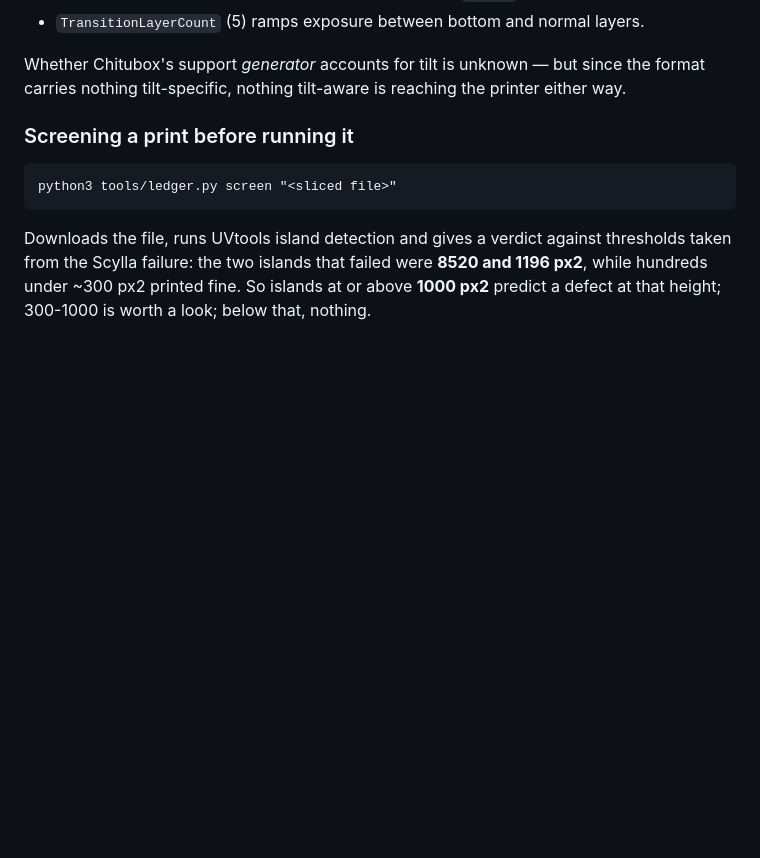
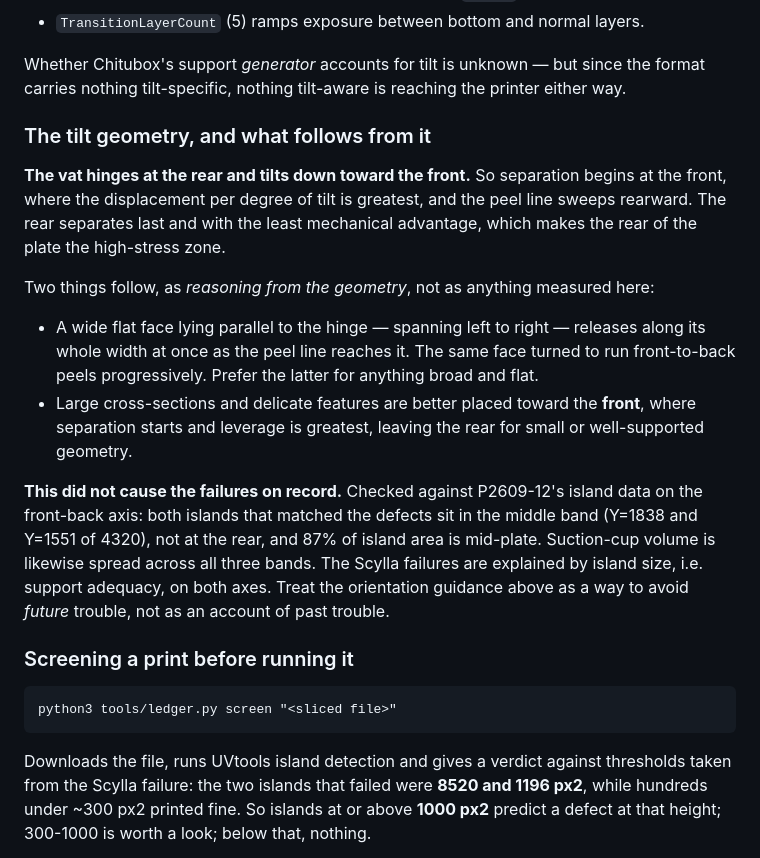
Before and after one commit to logich/paizo-minis-tracker, a Markdown page: CLAUDE.md, the part around the change. Rendered like a GitHub page; blank space fills up the shorter version.

Commit message:
ledger: record the tilt geometry and test it against the data
The vat hinges at the rear and tilts down toward the front, so separation
starts at the front and sweeps rearward; the rear separates last and with
the least leverage.

Re-ran the P2609-12 island analysis on the front-back axis, which I had
not checked — I had only looked left-right. It does not explain the
failures either: both islands matching the defects sit mid-plate (Y=1838
and Y=1551 of 4320) and 87% of island area is in the middle band.

So the orientation guidance that follows from the hinge — broad flat faces
running front-to-back rather than parallel to the hinge, large
cross-sections toward the front — is recorded as reasoning for future
choices, explicitly not as an account of the failures on record, which
remain a support-adequacy problem.

Co-Authored-By: Claude Opus 5 <noreply@anthropic.com>

```diff
--- a/CLAUDE.md
+++ b/CLAUDE.md
@@ -419,6 +419,32 @@ What is actually available:
 Whether Chitubox's support *generator* accounts for tilt is unknown — but since
 the format carries nothing tilt-specific, nothing tilt-aware is reaching the
 printer either way.
+
+### The tilt geometry, and what follows from it
+
+**The vat hinges at the rear and tilts down toward the front.** So separation
+begins at the front, where the displacement per degree of tilt is greatest, and
+the peel line sweeps rearward. The rear separates last and with the least
+mechanical advantage, which makes the rear of the plate the high-stress zone.
+
+Two things follow, as *reasoning from the geometry*, not as anything measured
+here:
+
+- A wide flat face lying parallel to the hinge — spanning left to right —
+  releases along its whole width at once as the peel line reaches it. The same
+  face turned to run front-to-back peels progressively. Prefer the latter for
+  anything broad and flat.
+- Large cross-sections and delicate features are better placed toward the
+  **front**, where separation starts and leverage is greatest, leaving the rear
+  for small or well-supported geometry.
+
+**This did not cause the failures on record.** Checked against P2609-12's island
+data on the front-back axis: both islands that matched the defects sit in the
+middle band (Y=1838 and Y=1551 of 4320), not at the rear, and 87% of island area
+is mid-plate. Suction-cup volume is likewise spread across all three bands. The
+Scylla failures are explained by island size, i.e. support adequacy, on both
+axes. Treat the orientation guidance above as a way to avoid *future* trouble,
+not as an account of past trouble.
 
 ### Screening a print before running it
 
```
